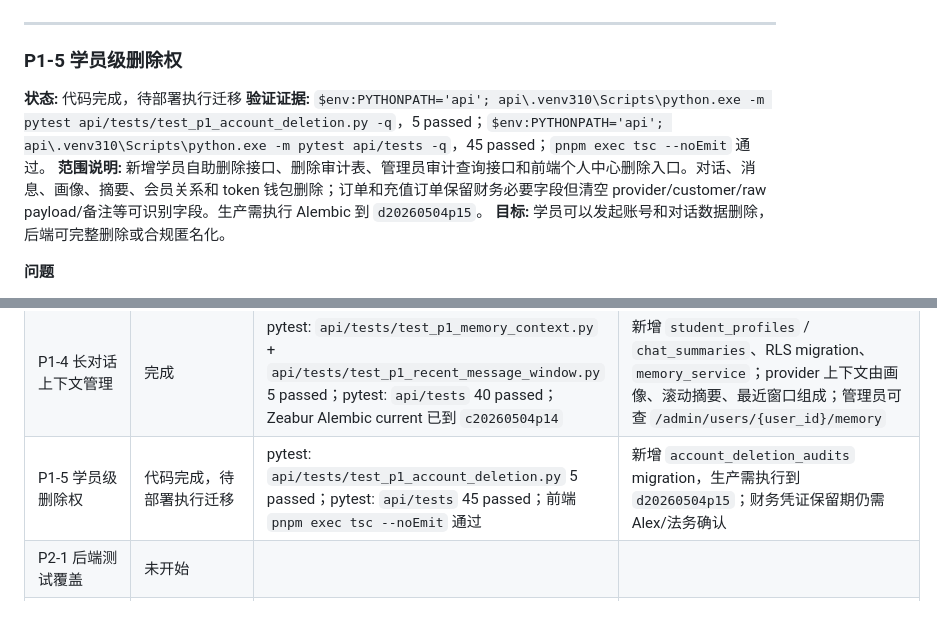
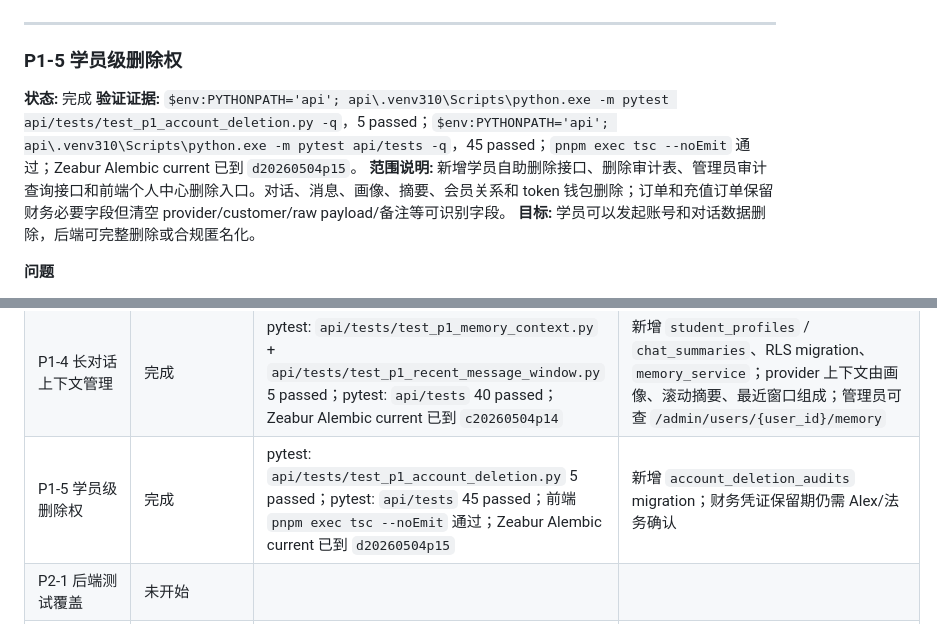
Before and after one commit to ZHONGZHENGXIN/deltapex-agent, a Markdown page: tracoach 修复任务清单.md, 2 parts joined by grey strips. Drawn GitHub-style.

Commit message:
docs: mark account deletion deployed

```diff
--- a/tracoach 修复任务清单.md
+++ b/tracoach 修复任务清单.md
@@ -487,9 +487,9 @@ Dify 账号、key 或 organization 切换后，本地数据库无法完整重建
 
 ### P1-5 学员级删除权
 
-**状态:** 代码完成，待部署执行迁移
-**验证证据:** `$env:PYTHONPATH='api'; api\.venv310\Scripts\python.exe -m pytest api/tests/test_p1_account_deletion.py -q`，5 passed；`$env:PYTHONPATH='api'; api\.venv310\Scripts\python.exe -m pytest api/tests -q`，45 passed；`pnpm exec tsc --noEmit` 通过。
-**范围说明:** 新增学员自助删除接口、删除审计表、管理员审计查询接口和前端个人中心删除入口。对话、消息、画像、摘要、会员关系和 token 钱包删除；订单和充值订单保留财务必要字段但清空 provider/customer/raw payload/备注等可识别字段。生产需执行 Alembic 到 `d20260504p15`。
+**状态:** 完成
+**验证证据:** `$env:PYTHONPATH='api'; api\.venv310\Scripts\python.exe -m pytest api/tests/test_p1_account_deletion.py -q`，5 passed；`$env:PYTHONPATH='api'; api\.venv310\Scripts\python.exe -m pytest api/tests -q`，45 passed；`pnpm exec tsc --noEmit` 通过；Zeabur Alembic current 已到 `d20260504p15`。
+**范围说明:** 新增学员自助删除接口、删除审计表、管理员审计查询接口和前端个人中心删除入口。对话、消息、画像、摘要、会员关系和 token 钱包删除；订单和充值订单保留财务必要字段但清空 provider/customer/raw payload/备注等可识别字段。
 **目标:** 学员可以发起账号和对话数据删除，后端可完整删除或合规匿名化。
 
 **问题**
@@ -762,7 +762,7 @@ P0 任务额外要求：
 | P1-2 Dify 路径处理 | 完成 | pytest: `api/tests/test_p1_dify_student_disabled.py` 4 passed | 普通学员 active agents 不返回 Dify；直接创建 Dify chat 或向已有 Dify chat 发消息均返回 403；管理员仍可看到 Dify agent |
 | P1-3 流式窗口 bug 修复 | 完成 | pytest: `api/tests/test_p1_recent_message_window.py` 3 passed；pytest: `api/tests` 38 passed | LLM/FastGPT 统一使用最近 `AGENT_CONTEXT_WINDOW_MESSAGES` 条消息，默认 20 |
 | P1-4 长对话上下文管理 | 完成 | pytest: `api/tests/test_p1_memory_context.py` + `api/tests/test_p1_recent_message_window.py` 5 passed；pytest: `api/tests` 40 passed；Zeabur Alembic current 已到 `c20260504p14` | 新增 `student_profiles` / `chat_summaries`、RLS migration、`memory_service`；provider 上下文由画像、滚动摘要、最近窗口组成；管理员可查 `/admin/users/{user_id}/memory` |
-| P1-5 学员级删除权 | 代码完成，待部署执行迁移 | pytest: `api/tests/test_p1_account_deletion.py` 5 passed；pytest: `api/tests` 45 passed；前端 `pnpm exec tsc --noEmit` 通过 | 新增 `account_deletion_audits` migration，生产需执行到 `d20260504p15`；财务凭证保留期仍需 Alex/法务确认 |
+| P1-5 学员级删除权 | 完成 | pytest: `api/tests/test_p1_account_deletion.py` 5 passed；pytest: `api/tests` 45 passed；前端 `pnpm exec tsc --noEmit` 通过；Zeabur Alembic current 已到 `d20260504p15` | 新增 `account_deletion_audits` migration；财务凭证保留期仍需 Alex/法务确认 |
 | P2-1 后端测试覆盖 | 未开始 |  |  |
 | P2-2 Trace 与结构化日志 | 未开始 |  |  |
 | P2-3 备份与恢复演练 | 未开始 |  |  |
```
